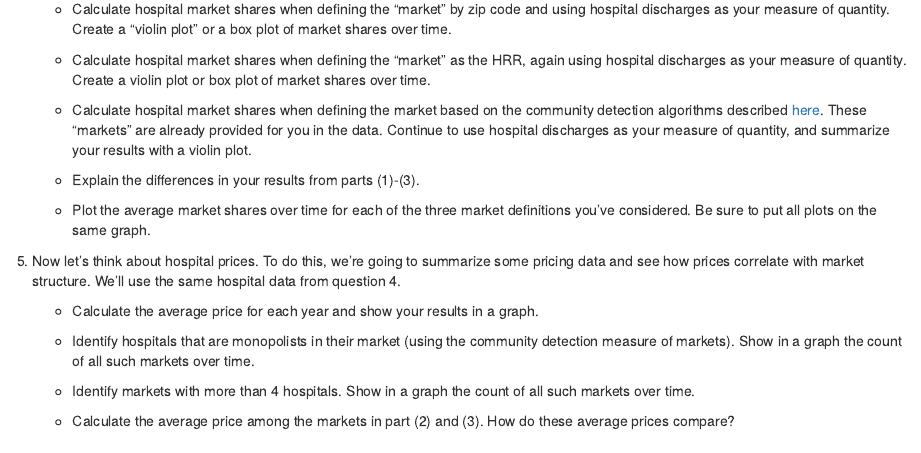
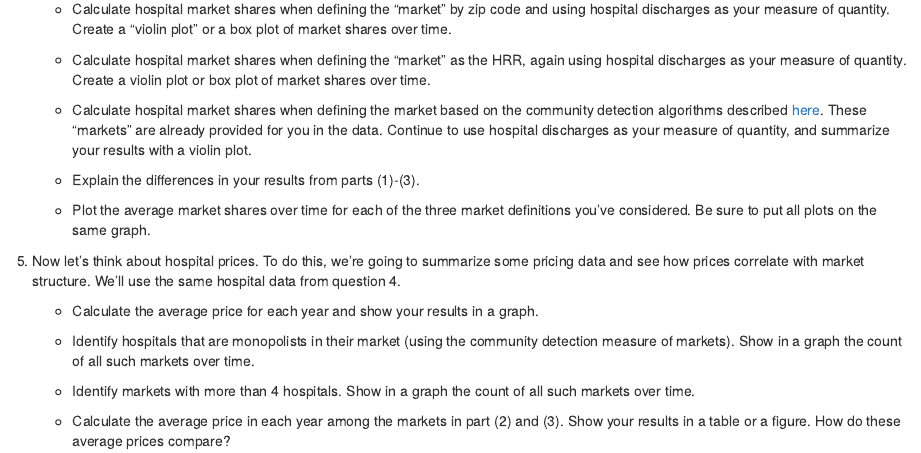
Before and after one commit to imccart/econ372-spring2022, an R Markdown document (content/assignment/homework3.Rmd): the page in a window 1100 px wide, from 1340 px down. Rendered offline with R 4.5, knitr and Pandoc, with nearby package versions; drawn as R Markdown's standard HTML page in place of the format the file asks for.

Commit message:
clarify homework question

```diff
--- a/content/assignment/homework3.Rmd
+++ b/content/assignment/homework3.Rmd
@@ -93,4 +93,4 @@ This is our third and final homework assignment of the semester. It covers quest
 
     + Identify markets with more than 4 hospitals. Show in a graph the count of all such markets over time.
 
-    + Calculate the average price among the markets in part (2) and (3). How do these average prices compare?
+    + Calculate the average price in each year among the markets in part (2) and (3). Show your results in a table or a figure. How do these average prices compare?
```
